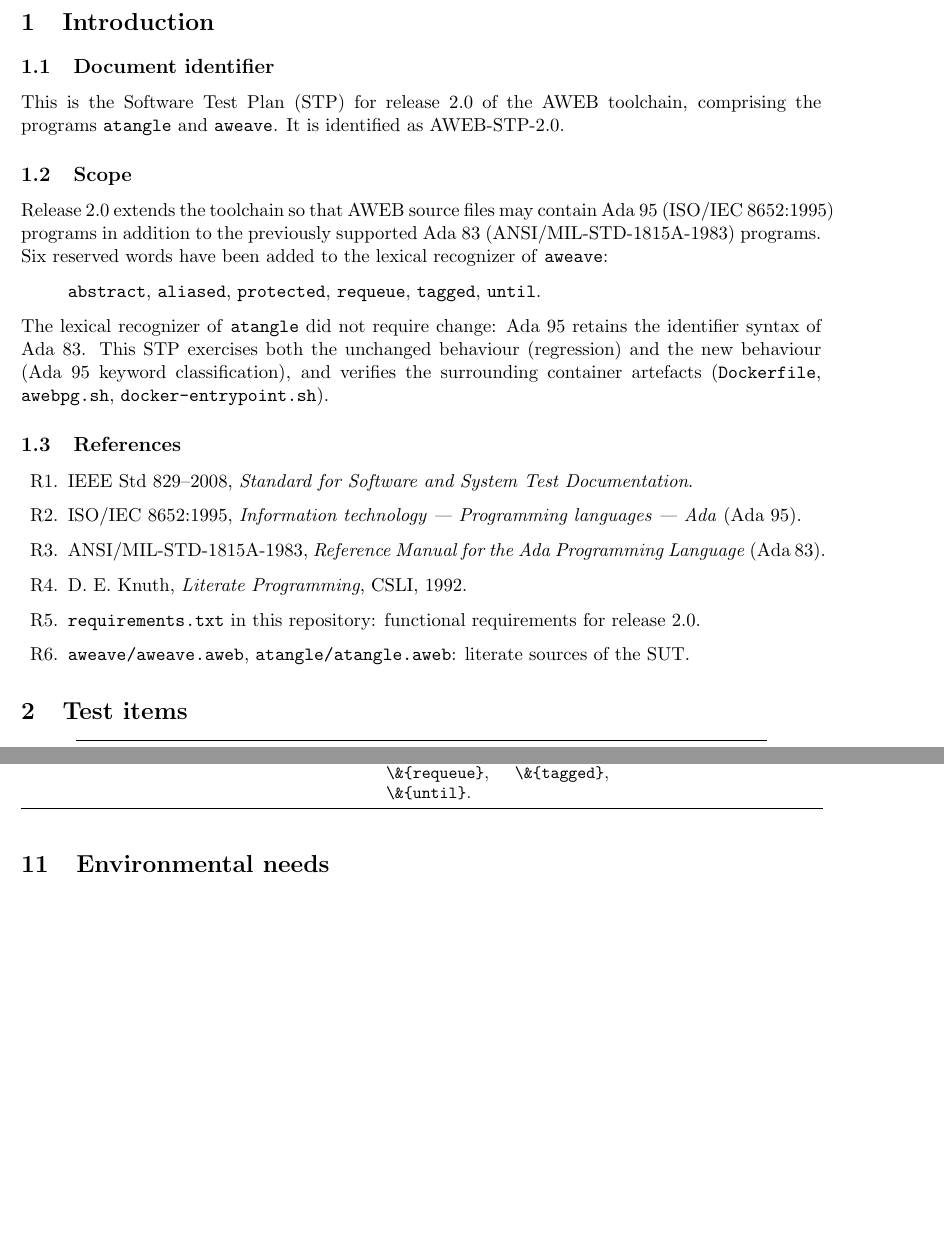
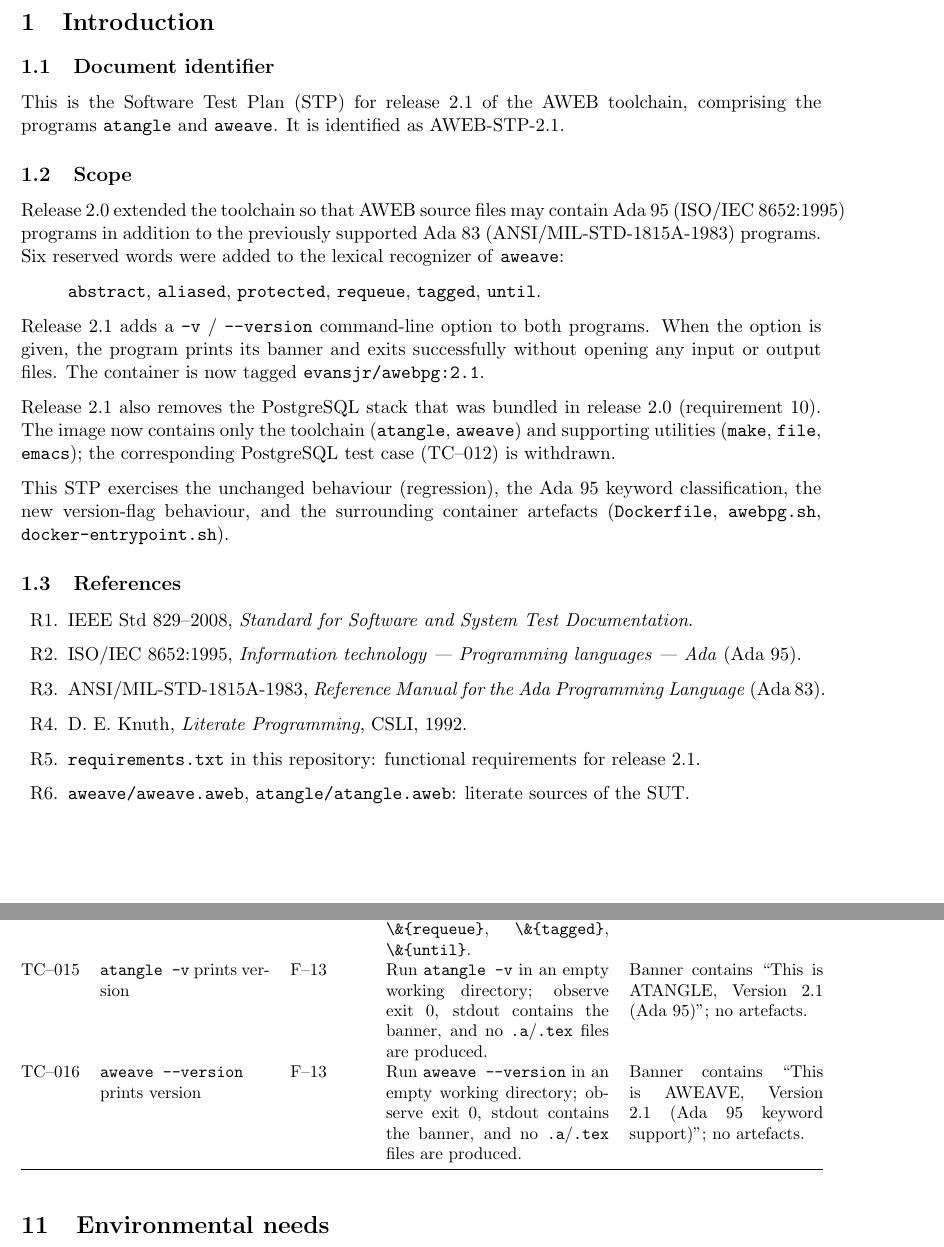
Before and after one commit to evansjr2000/myclaude, a LaTeX document (aweb/SOFTWARE_TEST_PLAN.tex): two parts of pages 2 and 6 of 7, joined at a grey line, cut so that both start at the same text, the shorter picture padded with empty space. Compiled offline with pdfLaTeX.

Commit message:
Forgot to commit code changes.

```diff
--- a/aweb/SOFTWARE_TEST_PLAN.tex
+++ b/aweb/SOFTWARE_TEST_PLAN.tex
@@ -17,17 +17,17 @@
 \usepackage{parskip}
 
 \hypersetup{
-  pdftitle  = {AWEB-STP-2.0: Software Test Plan},
+  pdftitle  = {AWEB-STP-2.1: Software Test Plan},
   pdfauthor = {AWEB Toolchain Maintainers},
   colorlinks = true,
   linkcolor  = blue,
   urlcolor   = blue
 }
 
-\newcommand{\stpid}{AWEB-STP-2.0}
+\newcommand{\stpid}{AWEB-STP-2.1}
 \newcommand{\sut}{\textsf{atangle}/\textsf{aweave}}
 
-\title{Software Test Plan\\\large AWEB Toolchain (\textsf{atangle} 2.0 / \textsf{aweave} 2.0)}
+\title{Software Test Plan\\\large AWEB Toolchain (\textsf{atangle} 2.1 / \textsf{aweave} 2.1)}
 \author{AWEB Toolchain Maintainers}
 \date{2026--04--30}
 
@@ -50,25 +50,34 @@ Conforming standard   & IEEE Std 829--2008\\
 \section{Introduction}
 
 \subsection{Document identifier}
-This is the Software Test Plan (STP) for release 2.0 of the AWEB
+This is the Software Test Plan (STP) for release 2.1 of the AWEB
 toolchain, comprising the programs \texttt{atangle} and \texttt{aweave}.
 It is identified as \stpid.
 
 \subsection{Scope}
-Release~2.0 extends the toolchain so that AWEB source files may contain
+Release~2.0 extended the toolchain so that AWEB source files may contain
 Ada~95 (ISO/IEC~8652:1995) programs in addition to the previously
 supported Ada~83 (ANSI/MIL-STD-1815A-1983) programs.  Six reserved
-words have been added to the lexical recognizer of \texttt{aweave}:
+words were added to the lexical recognizer of \texttt{aweave}:
 \begin{quote}
 \texttt{abstract},\ \texttt{aliased},\ \texttt{protected},\
 \texttt{requeue},\ \texttt{tagged},\ \texttt{until}.
 \end{quote}
-The lexical recognizer of \texttt{atangle} did not require change:
-Ada~95 retains the identifier syntax of Ada~83.  This STP exercises
-both the unchanged behaviour (regression) and the new behaviour
-(Ada~95 keyword classification), and verifies the surrounding container
-artefacts (\texttt{Dockerfile}, \texttt{awebpg.sh},
-\texttt{docker-entrypoint.sh}).
+Release~2.1 adds a \texttt{-v} / \texttt{--version} command-line option
+to both programs.  When the option is given, the program prints its
+banner and exits successfully without opening any input or output
+files.  The container is now tagged \texttt{evansjr/awebpg:2.1}.
+
+Release~2.1 also removes the PostgreSQL stack that was bundled in
+release~2.0 (requirement~10).  The image now contains only the
+toolchain (\texttt{atangle}, \texttt{aweave}) and supporting utilities
+(\texttt{make}, \texttt{file}, \texttt{emacs}); the corresponding
+PostgreSQL test case (TC--012) is withdrawn.
+
+This STP exercises the unchanged behaviour (regression), the Ada~95
+keyword classification, the new version-flag behaviour, and the
+surrounding container artefacts (\texttt{Dockerfile},
+\texttt{awebpg.sh}, \texttt{docker-entrypoint.sh}).
 
 \subsection{References}
 \begin{enumerate}[label=R\arabic*., leftmargin=2.5em]
@@ -80,7 +89,7 @@ artefacts (\texttt{Dockerfile}, \texttt{awebpg.sh},
         Programming Language} (Ada~83).
   \item D.~E.~Knuth, \emph{Literate Programming}, CSLI, 1992.
   \item \texttt{requirements.txt} in this repository: functional
-        requirements for release~2.0.
+        requirements for release~2.1.
   \item \texttt{aweave/aweave.aweb}, \texttt{atangle/atangle.aweb}:
         literate sources of the SUT.
 \end{enumerate}
@@ -133,3 +144,5 @@ F--12 & The full test harness can be executed inside the container
+        version banner and exits successfully without opening any input
+        or output files (requirement~8).\\
 \bottomrule
 \end{tabularx}
 \end{center}
@@ -143,7 +156,7 @@ ID    & Feature & Rationale\\
 \midrule
 NF--1 & Ada~2005/Ada~2012 keywords (\texttt{interface},
         \texttt{overriding}, \texttt{synchronized}, \texttt{some})
-      & Out of scope for release~2.0; only Ada~95 was contracted.\\
+      & Out of scope for release~2.1; only Ada~95 was contracted.\\
 NF--2 & Performance / throughput on multi-megabyte AWEB inputs
       & No performance requirement was levied.\\
 NF--3 & Internationalization of TeX output
@@ -322,6 +333,21 @@ Run \texttt{aweave ada95.aweb} in the container; check the produced
 \verb|\&{protected}|, \verb|\&{requeue}|, \verb|\&{tagged}|,
 \verb|\&{until}|. &
 All six classified as reserved (independent of host GNAT).\\
+
+TC--015 & \texttt{atangle -v} prints version & F--13 &
+Run \texttt{atangle -v} in an empty working directory; observe
+exit~0, stdout contains the banner, and no \texttt{.a}/\texttt{.tex}
+files are produced. &
+Banner contains
+``This is ATANGLE, Version 2.1 (Ada 95)''; no artefacts.\\
+
+TC--016 & \texttt{aweave --version} prints version & F--13 &
+Run \texttt{aweave --version} in an empty working directory; observe
+exit~0, stdout contains the banner, and no \texttt{.a}/\texttt{.tex}
+files are produced. &
+Banner contains
+``This is AWEAVE, Version 2.1 (Ada 95 keyword support)'';
+no artefacts.\\
 \bottomrule
 \end{longtable}
 }
```
Also changed, not shown: aweb/requirements.txt (+9 -0 lines), aweb/SOFTWARE_TEST_PLAN.tex (36 more changed lines), 5 other files.
